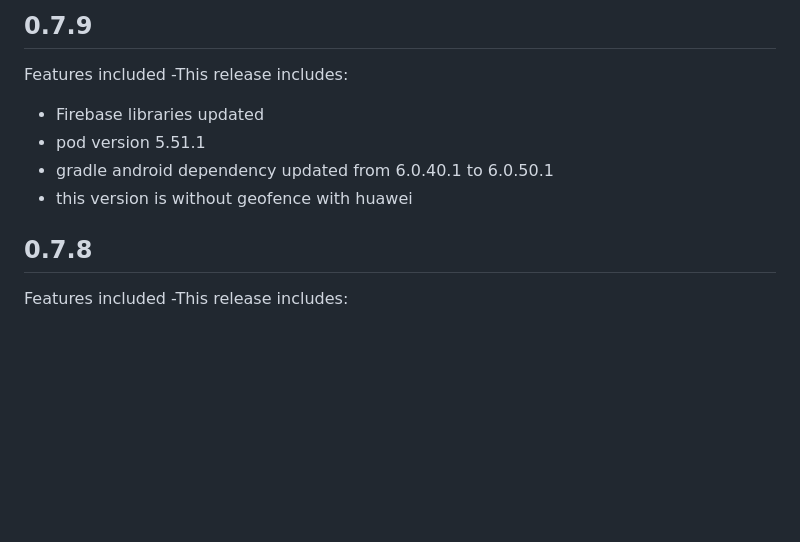
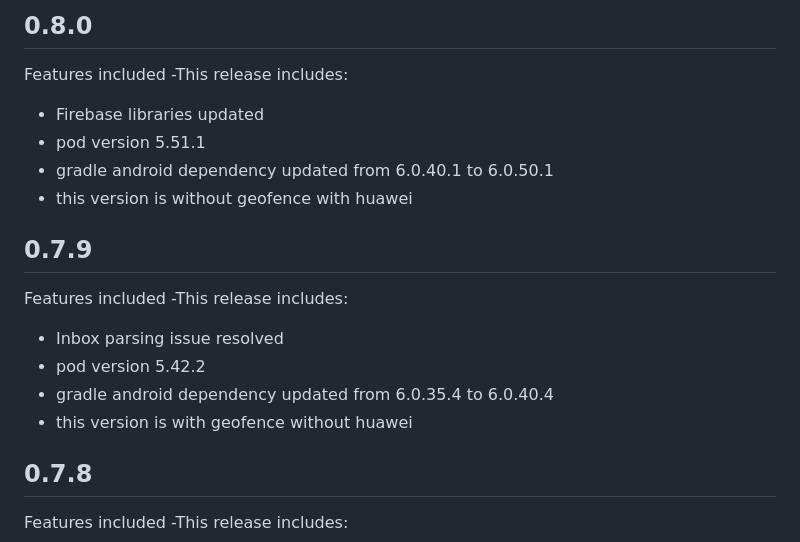
Before and after one commit to dengage-tech/dengage-flutter-sdk, a Markdown page: CHANGELOG.md, the part around the change. Rendered like a GitHub page; blank space fills up the shorter version.

Commit message:
libraries updated

```diff
--- a/CHANGELOG.md
+++ b/CHANGELOG.md
@@ -1,10 +1,18 @@
-## 0.7.9
+## 0.8.0
 Features included
 -This release includes:
 * Firebase libraries updated
 * pod version 5.51.1
 * gradle android dependency updated from 6.0.40.1 to 6.0.50.1
 * this version is without geofence with huawei
+
+## 0.7.9
+Features included
+-This release includes:
+* Inbox parsing issue resolved
+* pod version 5.42.2
+* gradle android dependency updated from 6.0.35.4 to 6.0.40.4
+* this version is with geofence without huawei
 
 
 ## 0.7.8
```
